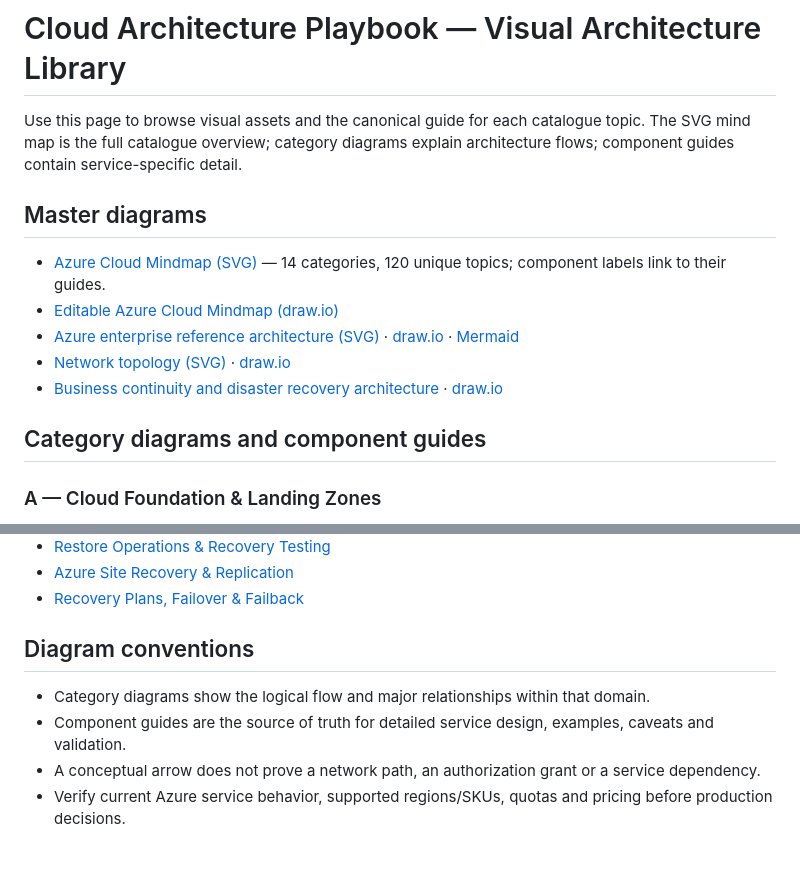
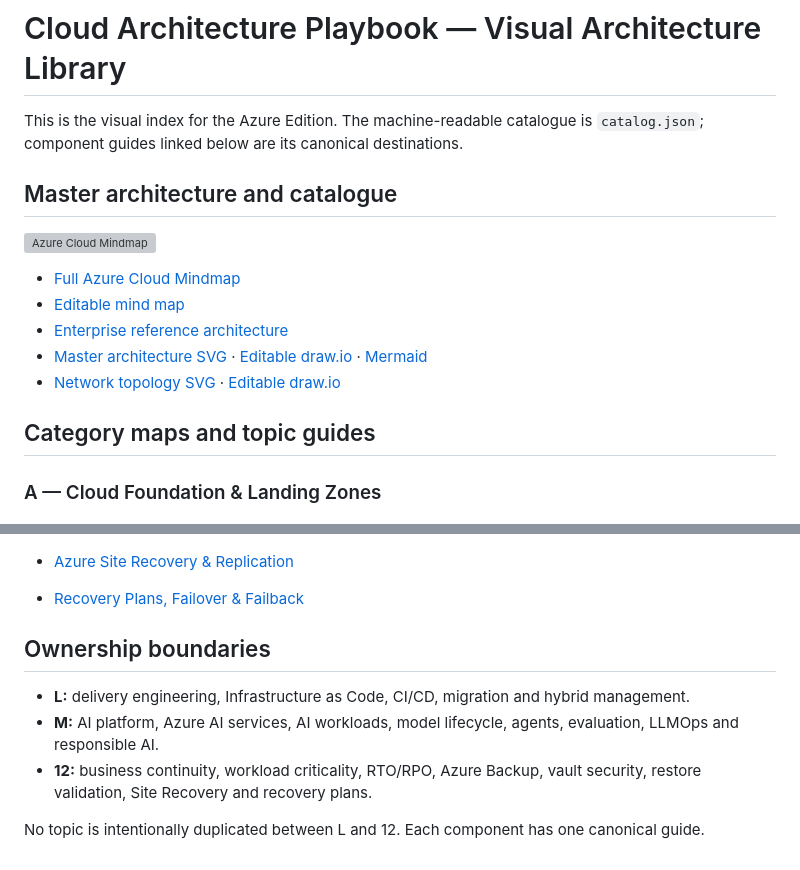
Before and after one commit to tripathies/azure-master-vault, a Markdown page: VISUAL-DIAGRAMS.md, 2 parts joined by grey strips. GitHub-like rendering; grey boxes are pictures that could not be loaded.

Commit message:
Rebuild visual library with unique category guides and updated ownership

```diff
--- a/VISUAL-DIAGRAMS.md
+++ b/VISUAL-DIAGRAMS.md
@@ -1,16 +1,18 @@
 # Cloud Architecture Playbook — Visual Architecture Library
 
-Use this page to browse visual assets and the canonical guide for each catalogue topic. The SVG mind map is the full catalogue overview; category diagrams explain architecture flows; component guides contain service-specific detail.
+This is the visual index for the Azure Edition. The machine-readable catalogue is `catalog.json`; component guides linked below are its canonical destinations.
 
-## Master diagrams
+## Master architecture and catalogue
 
-- [Azure Cloud Mindmap (SVG)](AZURE-COMPONENT-MINDMAP.svg) — 14 categories, 120 unique topics; component labels link to their guides.
-- [Editable Azure Cloud Mindmap (draw.io)](AZURE-COMPONENT-MINDMAP.drawio)
-- [Azure enterprise reference architecture (SVG)](architecture.svg) · [draw.io](architecture.drawio) · [Mermaid](architecture.mmd)
-- [Network topology (SVG)](AZURE-NETWORK-ARCHITECTURE-MAP.svg) · [draw.io](AZURE-NETWORK-ARCHITECTURE-MAP.drawio)
-- [Business continuity and disaster recovery architecture](12-automation-backup-disaster-recovery/architecture.svg) · [draw.io](12-automation-backup-disaster-recovery/architecture.drawio)
+![Azure Cloud Mindmap](AZURE-COMPONENT-MINDMAP.svg)
 
-## Category diagrams and component guides
+- [Full Azure Cloud Mindmap](AZURE-COMPONENT-MINDMAP.svg)
+- [Editable mind map](AZURE-COMPONENT-MINDMAP.drawio)
+- [Enterprise reference architecture](AZURE-ENTERPRISE-REFERENCE-ARCHITECTURE.md)
+- [Master architecture SVG](architecture.svg) · [Editable draw.io](architecture.drawio) · [Mermaid](architecture.mmd)
+- [Network topology SVG](AZURE-NETWORK-ARCHITECTURE-MAP.svg) · [Editable draw.io](AZURE-NETWORK-ARCHITECTURE-MAP.drawio)
+
+## Category maps and topic guides
 
 ### A — Cloud Foundation & Landing Zones
 
@@ -202,9 +232,10 @@ Use this page to browse visual assets and the canonical guide for each catalogue
 - [Azure Site Recovery & Replication](12-automation-backup-disaster-recovery/76-azure-site-recovery-asr/README.md)
 - [Recovery Plans, Failover & Failback](12-automation-backup-disaster-recovery/81-recovery-plans-failover-failback/README.md)
 
-## Diagram conventions
+## Ownership boundaries
 
-- Category diagrams show the logical flow and major relationships within that domain.
-- Component guides are the source of truth for detailed service design, examples, caveats and validation.
-- A conceptual arrow does not prove a network path, an authorization grant or a service dependency.
-- Verify current Azure service behavior, supported regions/SKUs, quotas and pricing before production decisions.
+- **L:** delivery engineering, Infrastructure as Code, CI/CD, migration and hybrid management.
+- **M:** AI platform, Azure AI services, AI workloads, model lifecycle, agents, evaluation, LLMOps and responsible AI.
+- **12:** business continuity, workload criticality, RTO/RPO, Azure Backup, vault security, restore validation, Site Recovery and recovery plans.
+
+No topic is intentionally duplicated between L and 12. Each component has one canonical guide.
```
Also changed, not shown: other parts of VISUAL-DIAGRAMS.md (+42 -14 lines).
